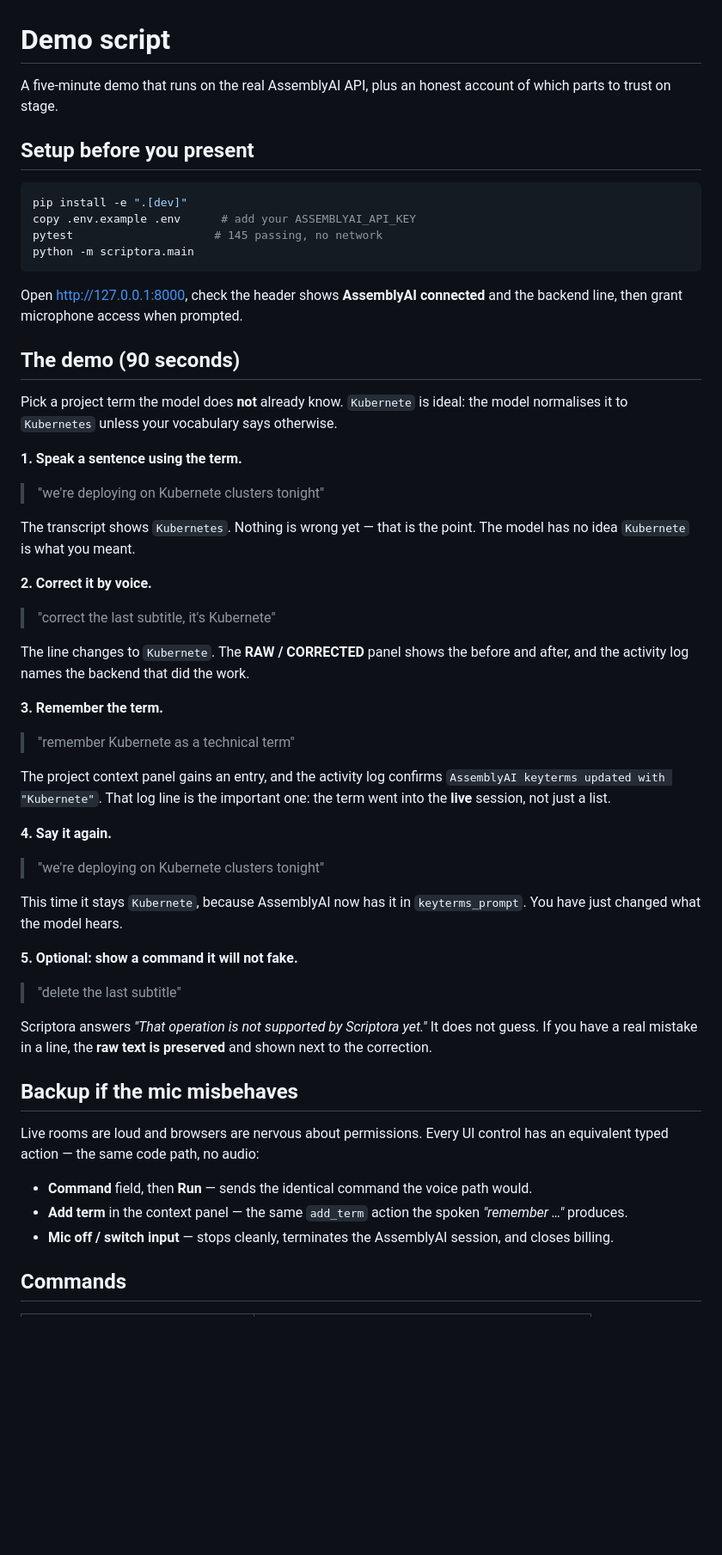
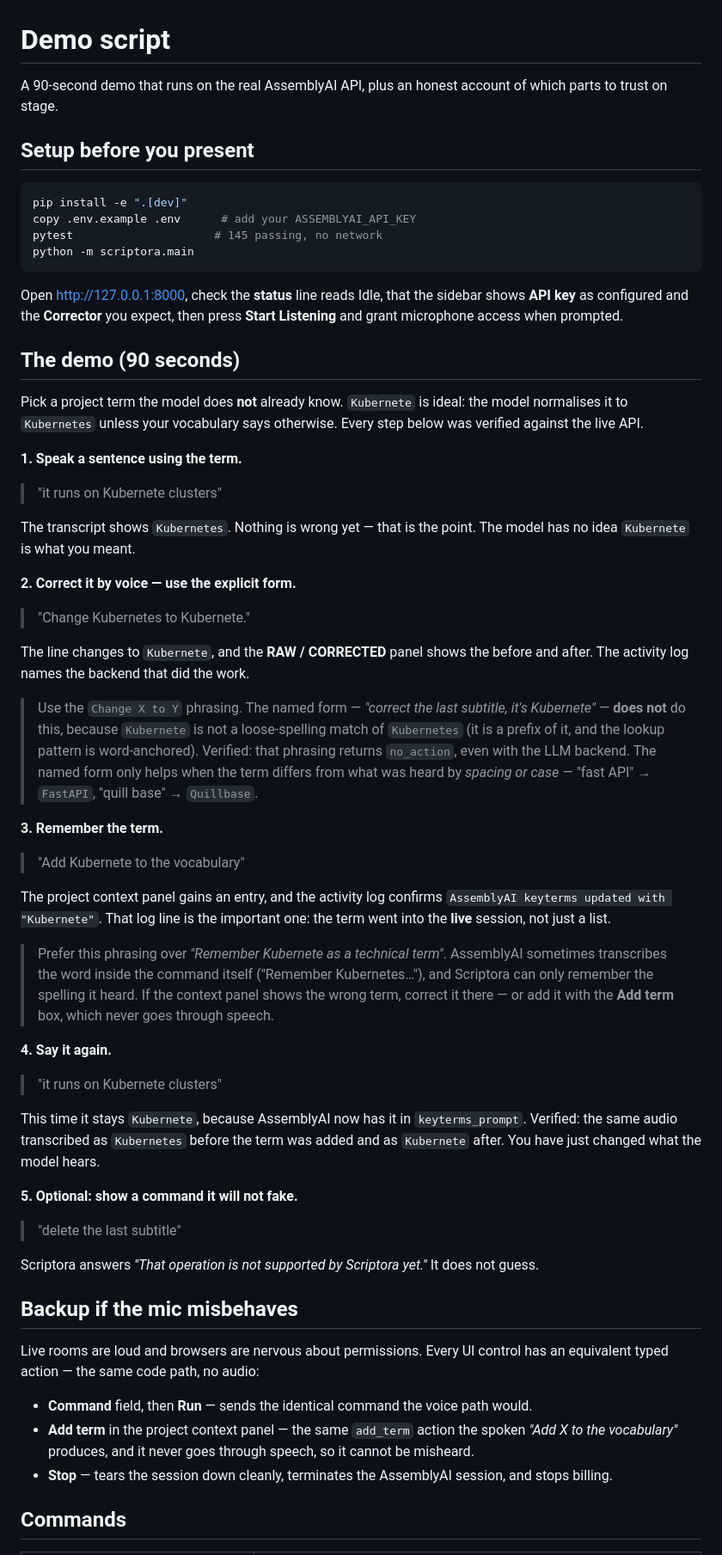
Before and after one commit to sjsujalgupta-sudo/scriptora-ai, a Markdown page: docs/demo.md, the part around one of its changes. Shown at 86% size. GitHub-like rendering; blank space fills up the shorter version.

````diff
--- a/docs/demo.md
+++ b/docs/demo.md
@@ -1,7 +1,7 @@
 # Demo script
 
-A five-minute demo that runs on the real AssemblyAI API, plus an honest
-account of which parts to trust on stage.
+A 90-second demo that runs on the real AssemblyAI API, plus an honest account
+of which parts to trust on stage.
 
 ## Setup before you present
 
@@ -12,50 +12,67 @@ pytest                     # 145 passing, no network
 python -m scriptora.main
 ```
 
-Open <http://127.0.0.1:8000>, check the header shows **AssemblyAI connected**
-and the backend line, then grant microphone access when prompted.
+Open <http://127.0.0.1:8000>, check the **status** line reads Idle, that the
+sidebar shows **API key** as configured and the **Corrector** you expect, then
+press **Start Listening** and grant microphone access when prompted.
 
 ## The demo (90 seconds)
 
 Pick a project term the model does **not** already know. `Kubernete` is ideal:
 the model normalises it to `Kubernetes` unless your vocabulary says otherwise.
+Every step below was verified against the live API.
 
 **1. Speak a sentence using the term.**
 
-> "we're deploying on Kubernete clusters tonight"
+> "it runs on Kubernete clusters"
 
-The transcript shows `Kubernetes`. Nothing is wrong yet — that is the point.
-The model has no idea `Kubernete` is what you meant.
+The transcript shows `Kubernetes`. Nothing is wrong yet — that is the point. The
+model has no idea `Kubernete` is what you meant.
 
-**2. Correct it by voice.**
+**2. Correct it by voice — use the explicit form.**
 
-> "correct the last subtitle, it's Kubernete"
+> "Change Kubernetes to Kubernete."
 
-The line changes to `Kubernete`. The **RAW / CORRECTED** panel shows the
-before and after, and the activity log names the backend that did the work.
+The line changes to `Kubernete`, and the **RAW / CORRECTED** panel shows the
+before and after. The activity log names the backend that did the work.
+
+> Use the `Change X to Y` phrasing. The named form — *"correct the last
+> subtitle, it's Kubernete"* — **does not** do this, because `Kubernete` is not
+> a loose-spelling match of `Kubernetes` (it is a prefix of it, and the lookup
+> pattern is word-anchored). Verified: that phrasing returns `no_action`, even
+> with the LLM backend. The named form only helps when the term differs from
+> what was heard by *spacing or case* — "fast API" → `FastAPI`, "quill base" →
+> `Quillbase`.
 
 **3. Remember the term.**
 
-> "remember Kubernete as a technical term"
+> "Add Kubernete to the vocabulary"
 
 The project context panel gains an entry, and the activity log confirms
 `AssemblyAI keyterms updated with "Kubernete"`. That log line is the important
 one: the term went into the **live** session, not just a list.
 
+> Prefer this phrasing over *"Remember Kubernete as a technical term"*.
+> AssemblyAI sometimes transcribes the word inside the command itself
+> ("Remember Kubernetes…"), and Scriptora can only remember the spelling it
+> heard. If the context panel shows the wrong term, correct it there — or add
+> it with the **Add term** box, which never goes through speech.
+
 **4. Say it again.**
 
-> "we're deploying on Kubernete clusters tonight"
+> "it runs on Kubernete clusters"
 
 This time it stays `Kubernete`, because AssemblyAI now has it in
-`keyterms_prompt`. You have just changed what the model hears.
+`keyterms_prompt`. Verified: the same audio transcribed as `Kubernetes`
+before the term was added and as `Kubernete` after. You have just changed
+what the model hears.
 
 **5. Optional: show a command it will not fake.**
 
 > "delete the last subtitle"
 
-Scriptora answers *"That operation is not supported by Scriptora yet."* It
-does not guess. If you have a real mistake in a line, the **raw text is
-preserved** and shown next to the correction.
+Scriptora answers *"That operation is not supported by Scriptora yet."* It does
+not guess.
 
 ## Backup if the mic misbehaves
 
@@ -64,10 +81,11 @@ control has an equivalent typed action — the same code path, no audio:
 
 - **Command** field, then **Run** — sends the identical command the voice path
   would.
-- **Add term** in the context panel — the same `add_term` action the spoken
-  *"remember …"* produces.
-- **Mic off / switch input** — stops cleanly, terminates the AssemblyAI
-  session, and closes billing.
+- **Add term** in the project context panel — the same `add_term` action the
+  spoken *"Add X to the vocabulary"* produces, and it never goes through
+  speech, so it cannot be misheard.
+- **Stop** — tears the session down cleanly, terminates the AssemblyAI session,
+  and stops billing.
 
 ## Commands
 
````
Also changed, not shown: other parts of docs/demo.md (+20 -13 lines), README.md (+13 -6 lines), docs/architecture.md (+10 -4 lines).
